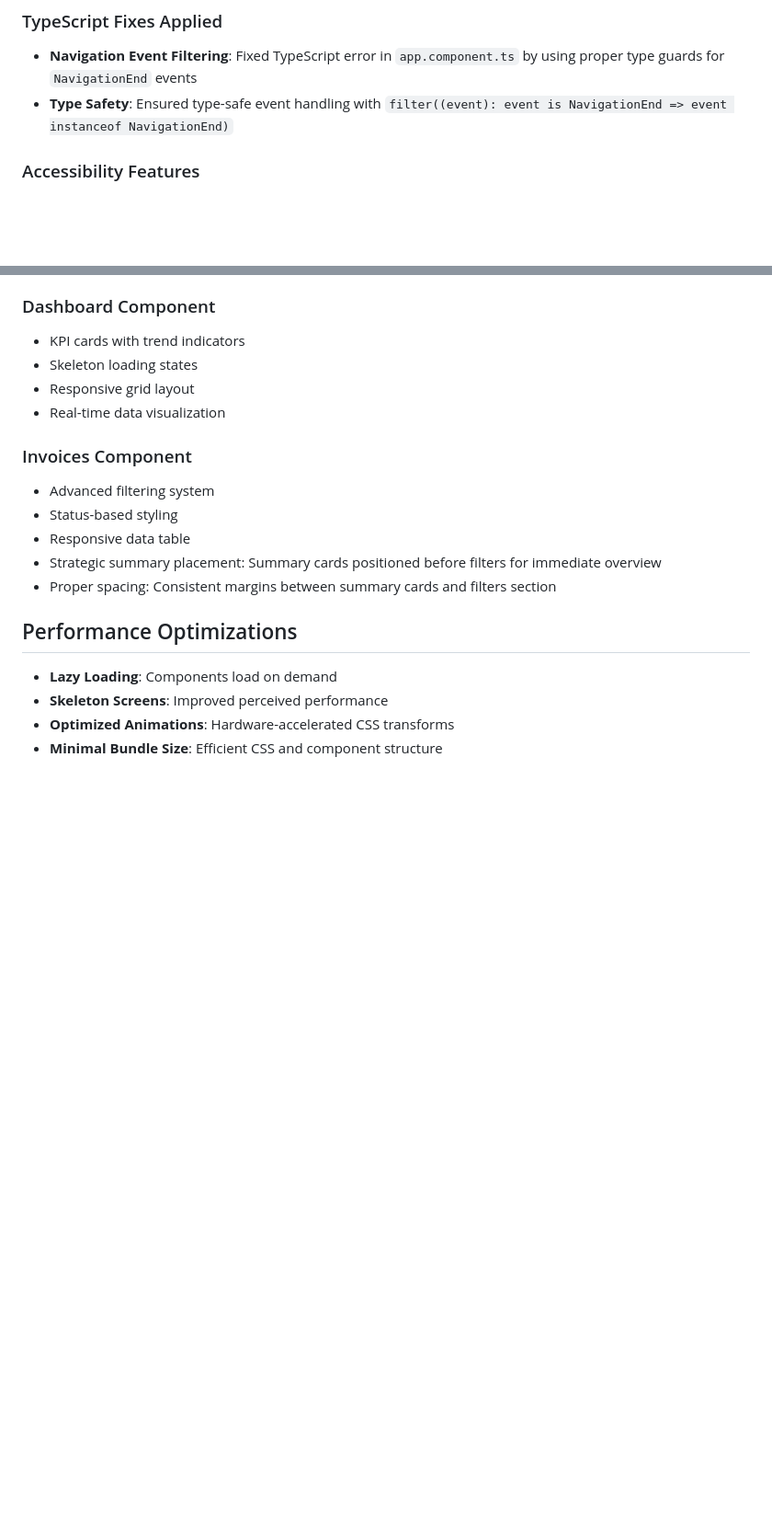
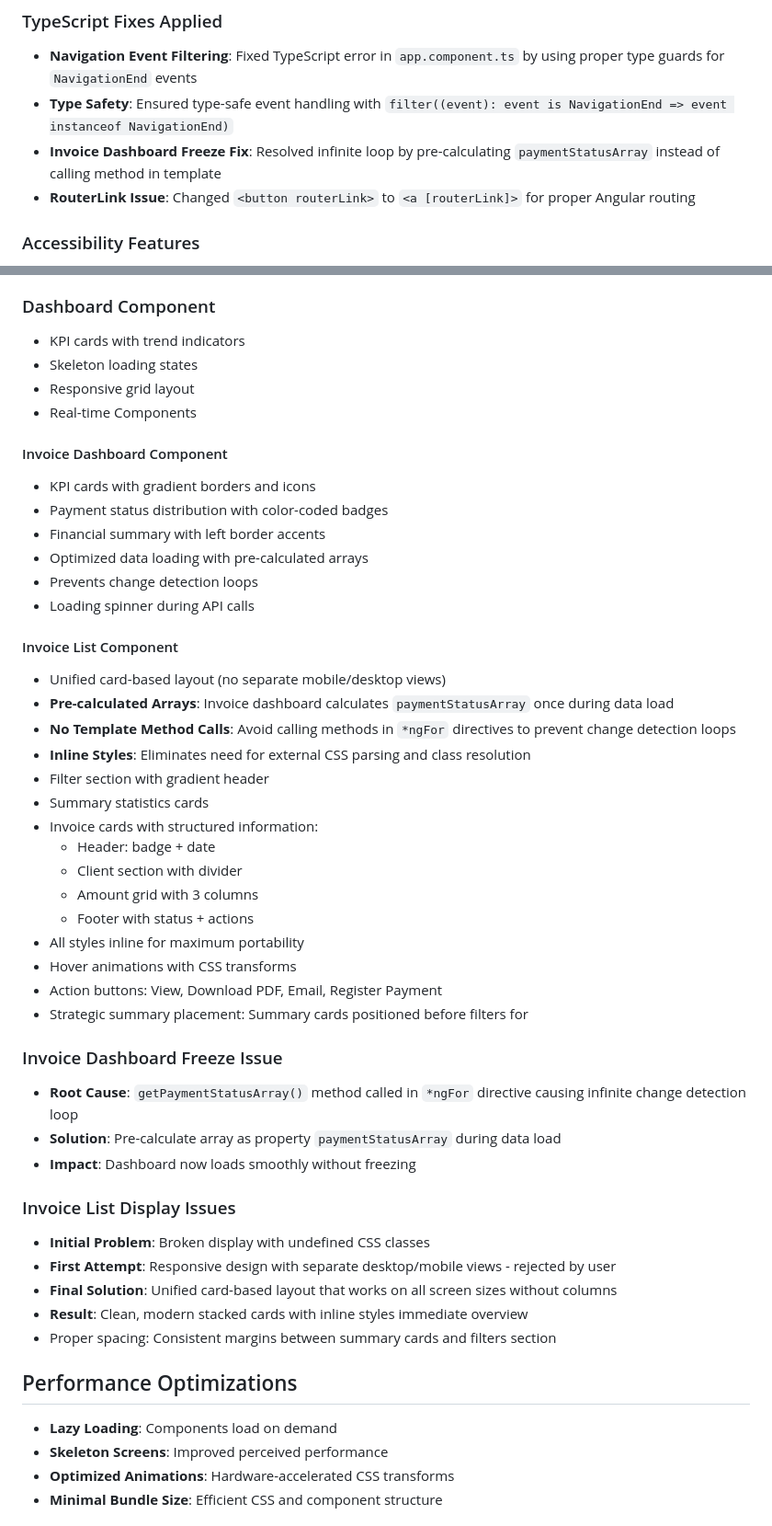
Before and after one commit to Raouf25/stock_management, a Markdown page: UI_UX_IMPROVEMENTS.md, 2 parts joined by grey strips. Shown at 92% size. Drawn GitHub-style; blank space fills up the shorter version.

Commit message:
feat: enhance invoice management UI with modern design, improved filters, and performance optimizations

```diff
--- a/UI_UX_IMPROVEMENTS.md
+++ b/UI_UX_IMPROVEMENTS.md
@@ -50,6 +72,8 @@ This document outlines the comprehensive UI/UX improvements made to the Stock Ma
 ### TypeScript Fixes Applied
 - **Navigation Event Filtering**: Fixed TypeScript error in `app.component.ts` by using proper type guards for `NavigationEnd` events
 - **Type Safety**: Ensured type-safe event handling with `filter((event): event is NavigationEnd => event instanceof NavigationEnd)`
+- **Invoice Dashboard Freeze Fix**: Resolved infinite loop by pre-calculating `paymentStatusArray` instead of calling method in template
+- **RouterLink Issue**: Changed `<button routerLink>` to `<a [routerLink]>` for proper Angular routing
 
 ### Accessibility Features
 - **ARIA Labels**: Proper screen reader support
@@ -75,13 +99,43 @@ This document outlines the comprehensive UI/UX improvements made to the Stock Ma
 - KPI cards with trend indicators
 - Skeleton loading states
 - Responsive grid layout
-- Real-time data visualization
+- Real-time Components
 
-### Invoices Component
-- Advanced filtering system
-- Status-based styling
-- Responsive data table
-- Strategic summary placement: Summary cards positioned before filters for immediate overview
+#### Invoice Dashboard Component
+- KPI cards with gradient borders and icons
+- Payment status distribution with color-coded badges
+- Financial summary with left border accents
+- Optimized data loading with pre-calculated arrays
+- Prevents change detection loops
+- Loading spinner during API calls
+
+#### Invoice List Component
+- Unified card-based layout (no separate mobile/desktop views)
+- **Pre-calculated Arrays**: Invoice dashboard calculates `paymentStatusArray` once during data load
+- **No Template Method Calls**: Avoid calling methods in `*ngFor` directives to prevent change detection loops
+- **Inline Styles**: Eliminates need for external CSS parsing and class resolution
+- Filter section with gradient header
+- Summary statistics cards
+- Invoice cards with structured information:
+  - Header: badge + date
+  - Client section with divider
+  - Amount grid with 3 columns
+  - Footer with status + actions
+- All styles inline for maximum portability
+- Hover animations with CSS transforms
+- Action buttons: View, Download PDF, Email, Register Payment
+- Strategic summary placement: Summary cards positioned before filters for
+
+### Invoice Dashboard Freeze Issue
+- **Root Cause**: `getPaymentStatusArray()` method called in `*ngFor` directive causing infinite change detection loop
+- **Solution**: Pre-calculate array as property `paymentStatusArray` during data load
+- **Impact**: Dashboard now loads smoothly without freezing
+
+### Invoice List Display Issues
+- **Initial Problem**: Broken display with undefined CSS classes
+- **First Attempt**: Responsive design with separate desktop/mobile views - rejected by user
+- **Final Solution**: Unified card-based layout that works on all screen sizes without columns
+- **Result**: Clean, modern stacked cards with inline styles immediate overview
 - Proper spacing: Consistent margins between summary cards and filters section
 
 ## Performance Optimizations
```
Also changed, not shown: other parts of UI_UX_IMPROVEMENTS.md (+26 -4 lines).
